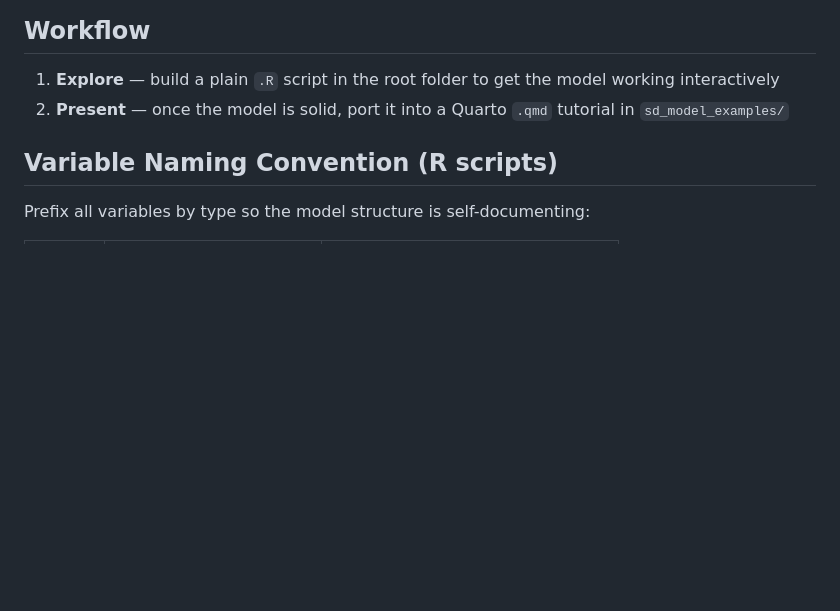
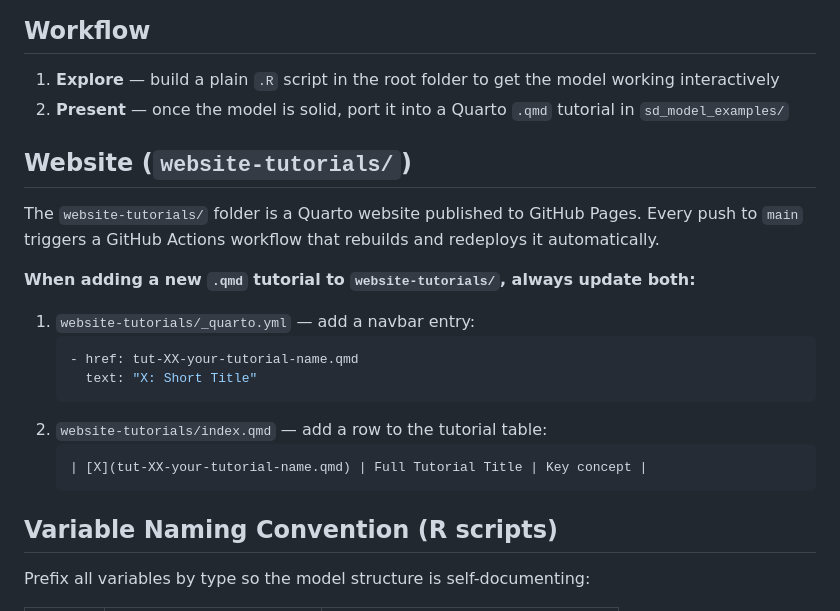
Before and after one commit to kennethmoore-creative/sd-practice, a Markdown page: CLAUDE.md, the part around the change. Drawn GitHub-style; blank space fills up the shorter version.

Commit message:
docs: add website maintenance rule to CLAUDE.md
Co-Authored-By: Claude Sonnet 4.6 <noreply@anthropic.com>

````diff
--- a/CLAUDE.md
+++ b/CLAUDE.md
@@ -91,6 +91,22 @@ flow = adjustment_gap / time_constant       # outflow
 
 1. **Explore** — build a plain `.R` script in the root folder to get the model working interactively
 2. **Present** — once the model is solid, port it into a Quarto `.qmd` tutorial in `sd_model_examples/`
+
+## Website (`website-tutorials/`)
+
+The `website-tutorials/` folder is a Quarto website published to GitHub Pages. Every push to `main` triggers a GitHub Actions workflow that rebuilds and redeploys it automatically.
+
+**When adding a new `.qmd` tutorial to `website-tutorials/`, always update both:**
+
+1. `website-tutorials/_quarto.yml` — add a navbar entry:
+   ```yaml
+   - href: tut-XX-your-tutorial-name.qmd
+     text: "X: Short Title"
+   ```
+2. `website-tutorials/index.qmd` — add a row to the tutorial table:
+   ```markdown
+   | [X](tut-XX-your-tutorial-name.qmd) | Full Tutorial Title | Key concept |
+   ```
 
 ## Variable Naming Convention (R scripts)
 
````
